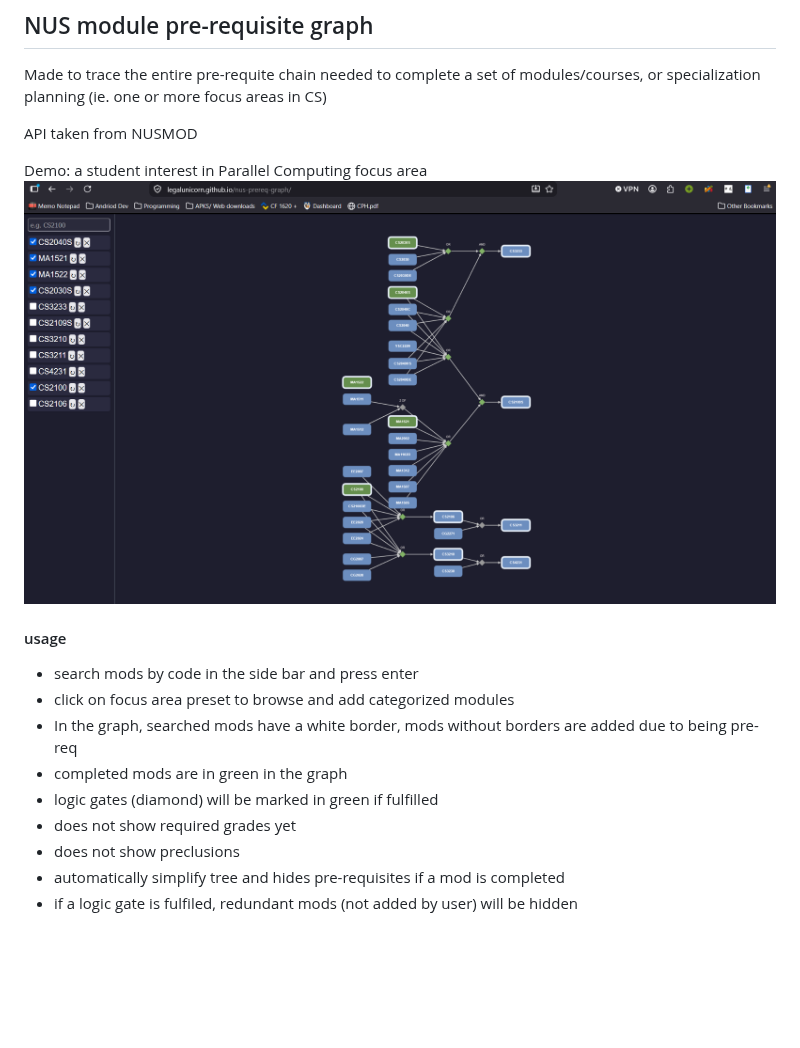
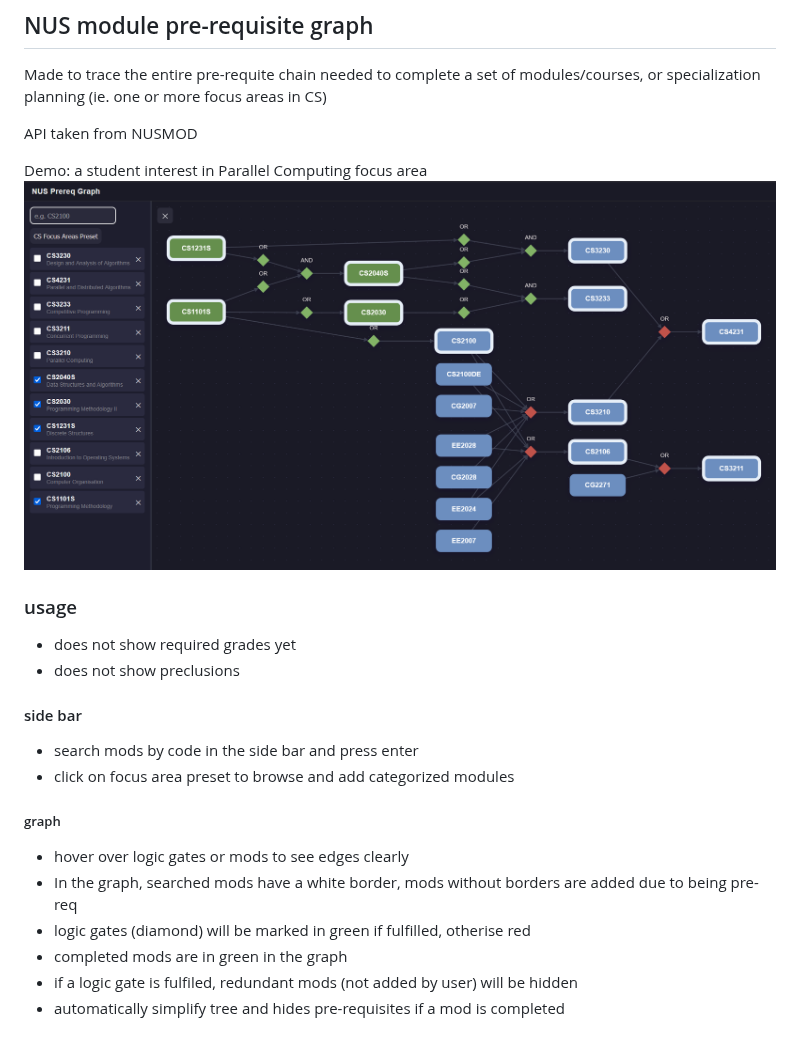
Before and after one commit to Legalunicorn/nus-prereq-graph, a Markdown page: README.md, the part around the change. Rendered like a GitHub page; pictures changed too: assets/preview.png; blank space fills up the shorter version.

```diff
--- a/README.md
+++ b/README.md
@@ -10,13 +10,17 @@ Demo: a student interest in Parallel Computing focus area
 ![Preview](assets/preview.png)
 
 
-#### usage
+### usage
+- does not show required grades yet
+- does not show preclusions
+#### side bar
 - search mods by code in the side bar and press enter
 - click on focus area preset to browse and add categorized modules
+
+##### graph
+- hover over logic gates or mods to see edges clearly
 - In the graph, searched mods have a white border, mods without borders are added due to being pre-req
+- logic gates (diamond) will be marked in green if fulfilled, otherise red
 - completed mods are in green in the graph
-- logic gates (diamond) will be marked in green if fulfilled
-- does not show required grades yet
-- does not show preclusions
+- if a logic gate is fulfiled, redundant mods (not added by user) will be hidden
 - automatically simplify tree and hides pre-requisites if a mod is completed
-- if a logic gate is fulfiled, redundant mods (not added by user) will be hidden
```
Also changed, not shown: assets/image.png (deleted), 8 other files.
